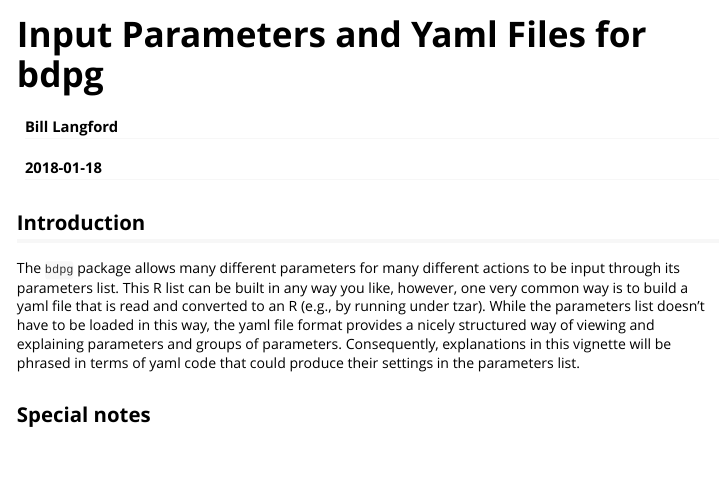
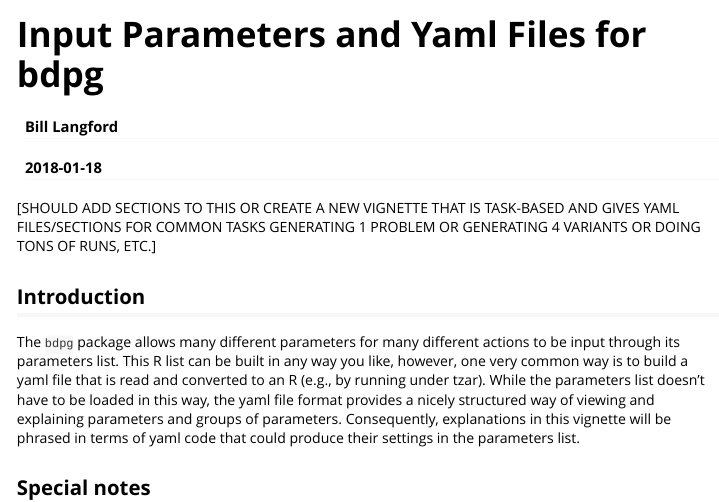
Before and after one commit to langfob/bdpg, an R Markdown document (vignettes/inputParameters.Rmd): the page in a window 1100 px wide, from its top. Rendered offline with R 4.5, knitr and Pandoc, with nearby package versions; long lines of code are wrapped.

Commit message:
Add reminder about creating task-based documentation

```diff
--- a/vignettes/inputParameters.Rmd
+++ b/vignettes/inputParameters.Rmd
@@ -13,6 +13,8 @@ vignette: >
   %\VignetteEngine{knitr::rmarkdown}
   %\VignetteEncoding{UTF-8}
 ---
+
+[SHOULD ADD SECTIONS TO THIS OR CREATE A NEW VIGNETTE THAT IS TASK-BASED AND GIVES YAML FILES/SECTIONS FOR COMMON TASKS GENERATING 1 PROBLEM OR GENERATING 4 VARIANTS OR DOING TONS OF RUNS, ETC.]
 
 ## Introduction
 
```
